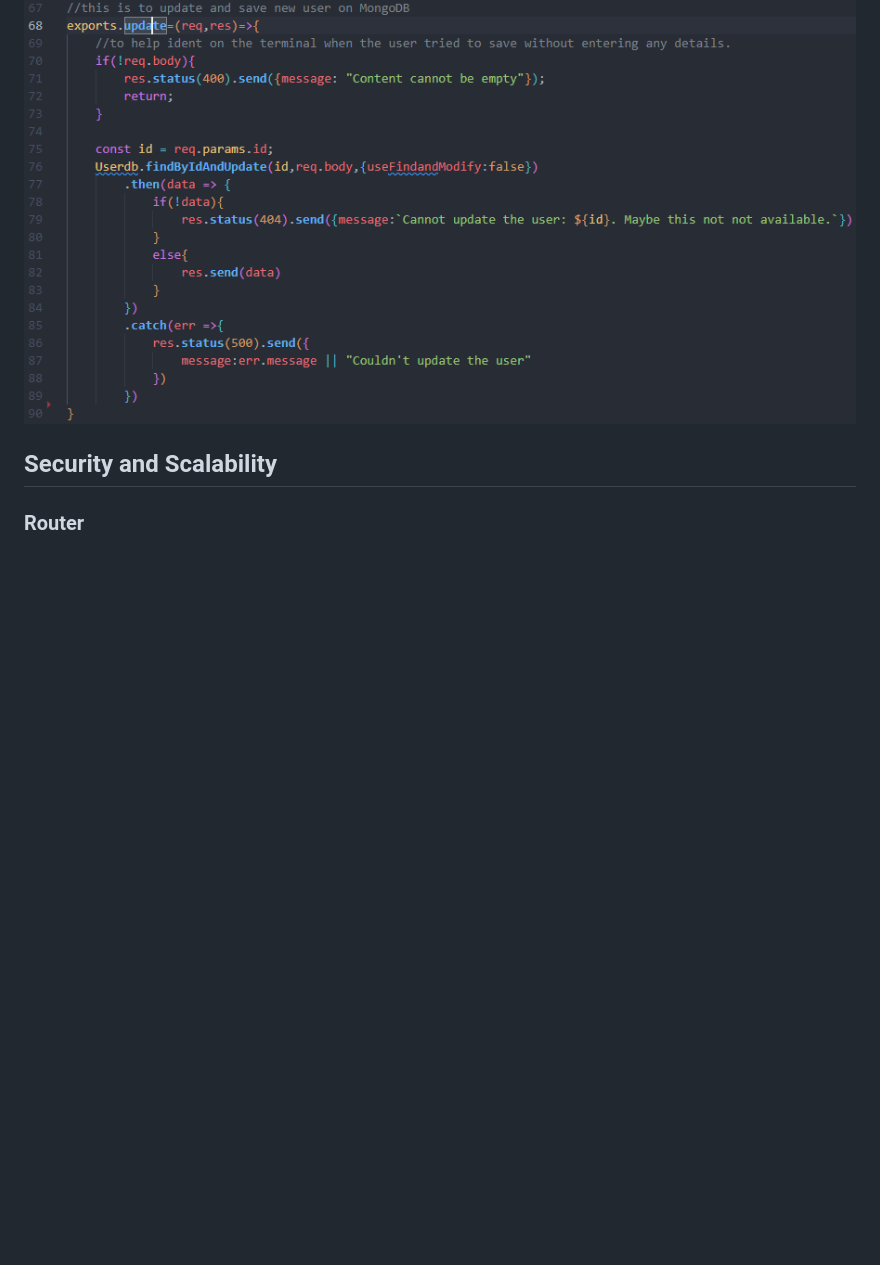
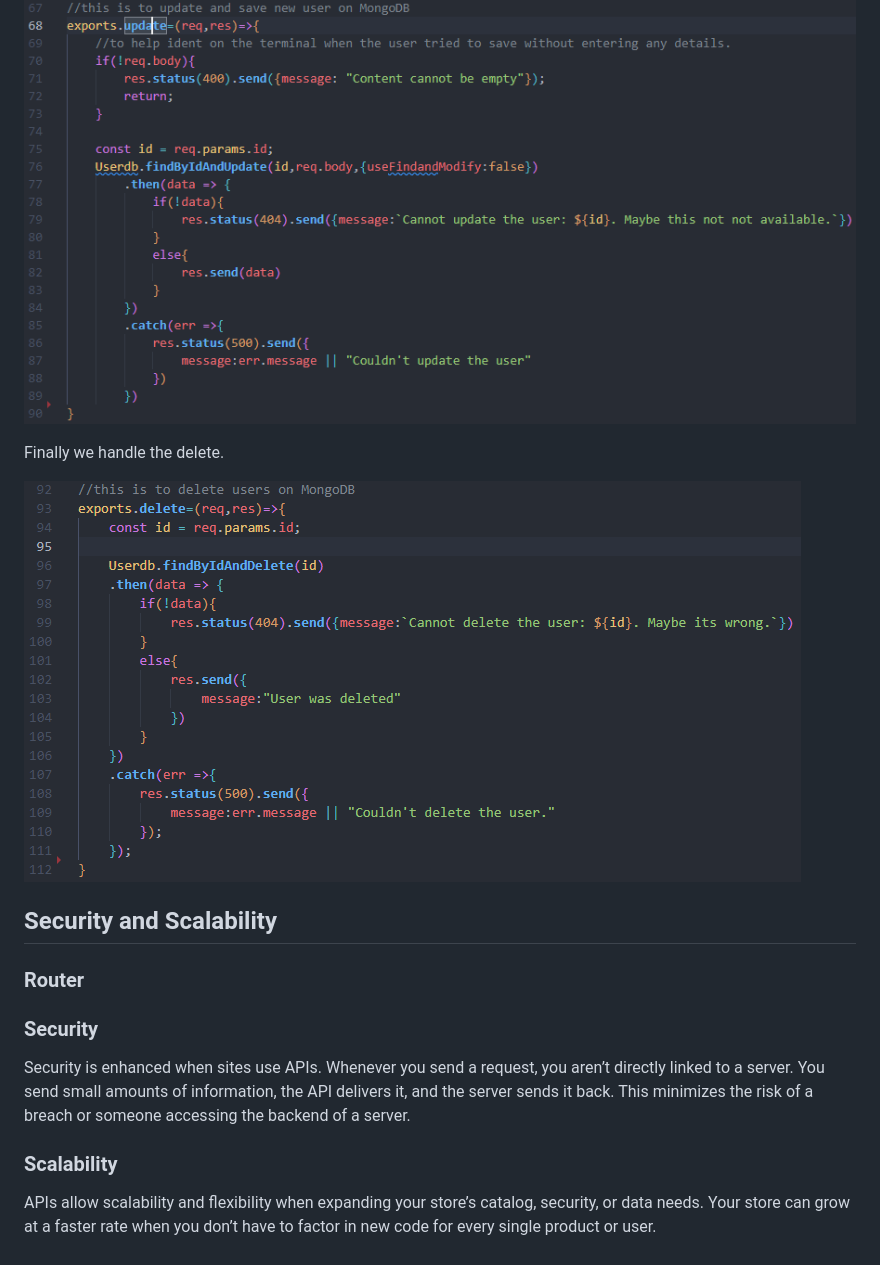
Before and after one commit to A0M0305/AdvDatabaseProject_CRUD, a Markdown page: DatabaseReport.md, the part around the change. GitHub-like rendering; pictures changed too: assets/md/Controller_Delete.png (added); blank space fills up the shorter version.

Commit message:
updatedReport

```diff
--- a/DatabaseReport.md
+++ b/DatabaseReport.md
@@ -102,11 +102,14 @@ This in turn is followed by updating. As part of read, when the user clicks to e
 
 ![update](assets/md/Controller_Update.png)
 
+Finally we handle the delete.
 
-
-
-
-
+![delete](assets/md/Controller_Delete.png)
 
 ## Security and Scalability
 ### Router
+### Security
+Security is enhanced when sites use APIs. Whenever you send a request, you aren’t directly linked to a server. You send small amounts of information, the API delivers it, and the server sends it back. This minimizes the risk of a breach or someone accessing the backend of a server.
+
+### Scalability
+APIs allow scalability and flexibility when expanding your store’s catalog, security, or data needs. Your store can grow at a faster rate when you don’t have to factor in new code for every single product or user.
```
Also changed, not shown: 1 other file.
